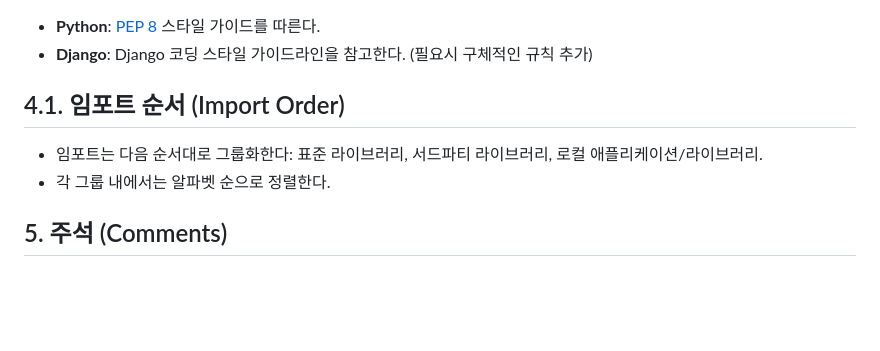
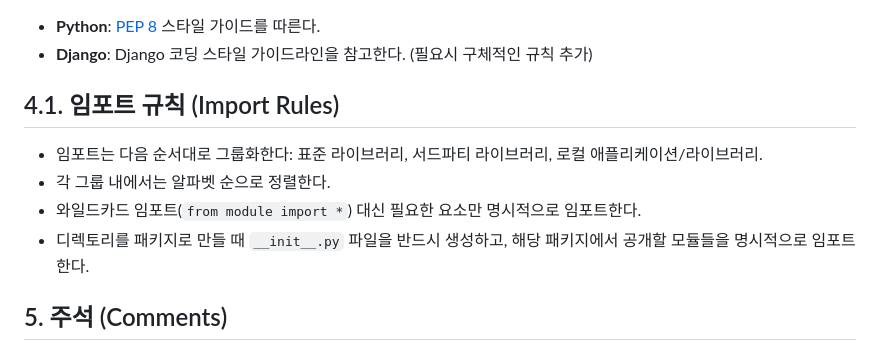
Before and after one commit to lain13/django-blog-with-cline-gemini-2.5-pro, a Markdown page: .clinerules/codingStyle.md, the part around the change. GitHub-like rendering; blank space fills up the shorter version.

Commit message:
docs(style): Add explicit import and `__init__.py` rules
Update the coding style guide to include more specific rules for Python imports, improving code readability and maintainability.

- Rename the "Import Order" section to the more general "Import Rules".
- Add a rule to disallow wildcard imports (`from module import *`) in favor of explicit imports.
- Add a rule requiring the use of `__init__.py` to explicitly define a package's public API.

```diff
--- a/.clinerules/codingStyle.md
+++ b/.clinerules/codingStyle.md
@@ -27,9 +27,11 @@
 - **Python**: [PEP 8](https://www.python.org/dev/peps/pep-0008/) 스타일 가이드를 따른다.
 - **Django**: Django 코딩 스타일 가이드라인을 참고한다. (필요시 구체적인 규칙 추가)
 
-## 4.1. 임포트 순서 (Import Order)
+## 4.1. 임포트 규칙 (Import Rules)
 - 임포트는 다음 순서대로 그룹화한다: 표준 라이브러리, 서드파티 라이브러리, 로컬 애플리케이션/라이브러리.
 - 각 그룹 내에서는 알파벳 순으로 정렬한다.
+- 와일드카드 임포트(`from module import *`) 대신 필요한 요소만 명시적으로 임포트한다.
+- 디렉토리를 패키지로 만들 때 `__init__.py` 파일을 반드시 생성하고, 해당 패키지에서 공개할 모듈들을 명시적으로 임포트한다.
 
 ## 5. 주석 (Comments)
 
```
